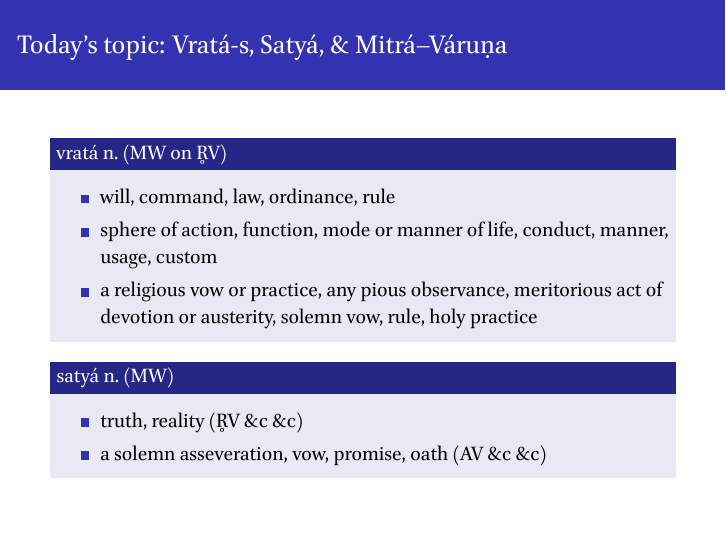
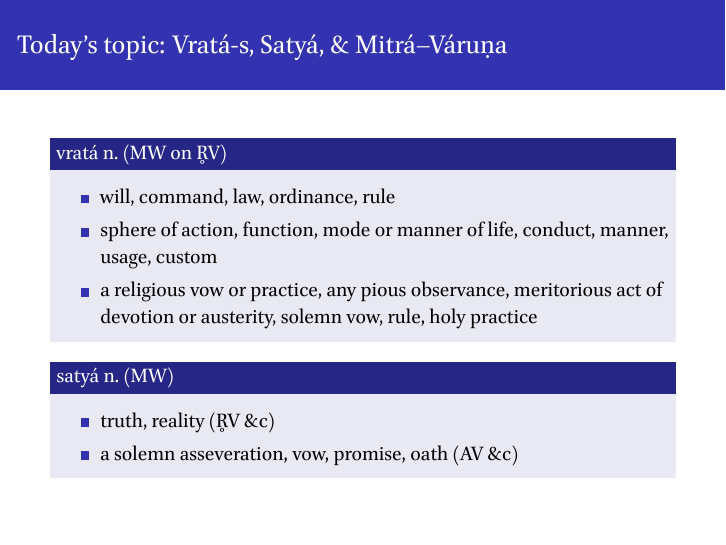
Before and after one commit to gritsamada/Veda-Discussion, LaTeX slides (slides.tex): page 8 of 18. Compiled offline with XeLaTeX.

Commit message:
Add files via upload

```diff
--- a/slides.tex
+++ b/slides.tex
@@ -66,8 +66,8 @@
 \pause
 \begin{block} {satyá n.~(MW)}
 \begin{itemize}
-	\item truth, reality (R̥V \&c \&c)
-	\item a solemn asseveration, vow, promise, oath (AV \&c \&c)
+	\item truth, reality (R̥V \&c)
+	\item a solemn asseveration, vow, promise, oath (AV \&c)
 \end{itemize}
 \end{block}
 \end{frame}
```
Also changed, not shown: slides.pdf.
